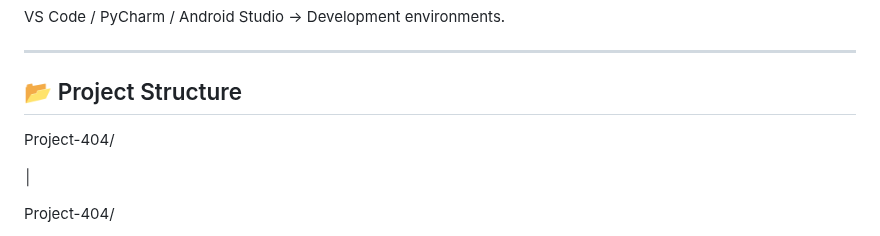
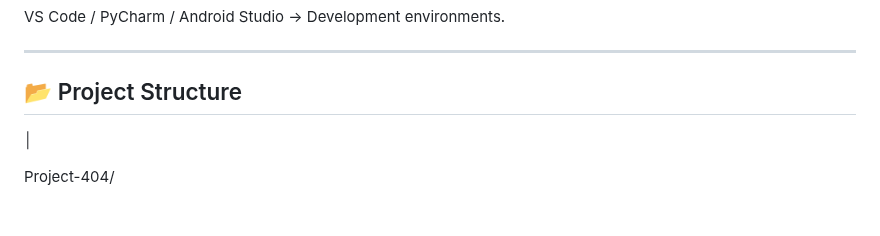
Before and after one commit to security1010/Project-404, a Markdown page: README.md, the part around the change. GitHub-like rendering; blank space fills up the shorter version.

Commit message:
Updated README project structure

```diff
--- a/README.md
+++ b/README.md
@@ -108,8 +108,6 @@ VS Code / PyCharm / Android Studio → Development environments.
 
 ## 📂 Project Structure
 
-
-Project-404/
 
 │
 
```
